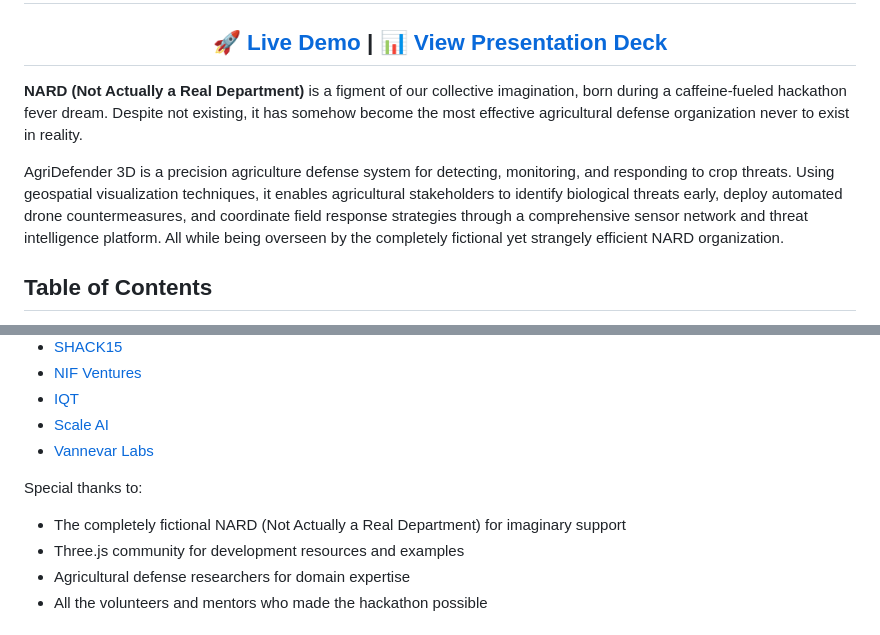
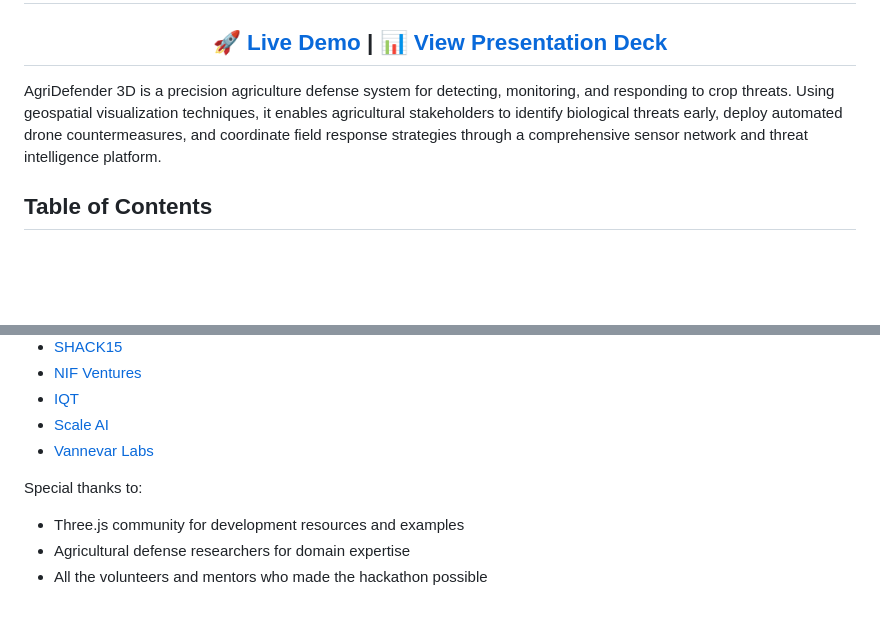
Before and after one commit to designdream/agri-defender-hackathon, a Markdown page: README.md, 2 parts joined by grey strips. Rendered like a GitHub page; blank space fills up the shorter version.

```diff
--- a/README.md
+++ b/README.md
@@ -4,9 +3,7 @@
   <h2><a href="https://designdream.github.io/agri-defender-hackathon/" target="_blank">🚀 Live Demo</a> | <a href="https://app.typeset.com/play/NP094O/embed" target="_blank">📊 View Presentation Deck</a></h2>
 </div>
 
-**NARD (Not Actually a Real Department)** is a figment of our collective imagination, born during a caffeine-fueled hackathon fever dream. Despite not existing, it has somehow become the most effective agricultural defense organization never to exist in reality.
-
-AgriDefender 3D is a precision agriculture defense system for detecting, monitoring, and responding to crop threats. Using geospatial visualization techniques, it enables agricultural stakeholders to identify biological threats early, deploy automated drone countermeasures, and coordinate field response strategies through a comprehensive sensor network and threat intelligence platform. All while being overseen by the completely fictional yet strangely efficient NARD organization.
+AgriDefender 3D is a precision agriculture defense system for detecting, monitoring, and responding to crop threats. Using geospatial visualization techniques, it enables agricultural stakeholders to identify biological threats early, deploy automated drone countermeasures, and coordinate field response strategies through a comprehensive sensor network and threat intelligence platform.
 
 ## Table of Contents
 - [Project Overview](#project-overview)
@@ -496,7 +493,6 @@ This project was developed at the National Security Hackathon (April 26-27, 2025
 - [Vannevar Labs](https://www.vannevarlabs.com/)
 
 Special thanks to:
-- The completely fictional NARD (Not Actually a Real Department) for imaginary support
 - Three.js community for development resources and examples
 - Agricultural defense researchers for domain expertise
 - All the volunteers and mentors who made the hackathon possible
```
Also changed, not shown: other parts of README.md (+0 -1 lines).
